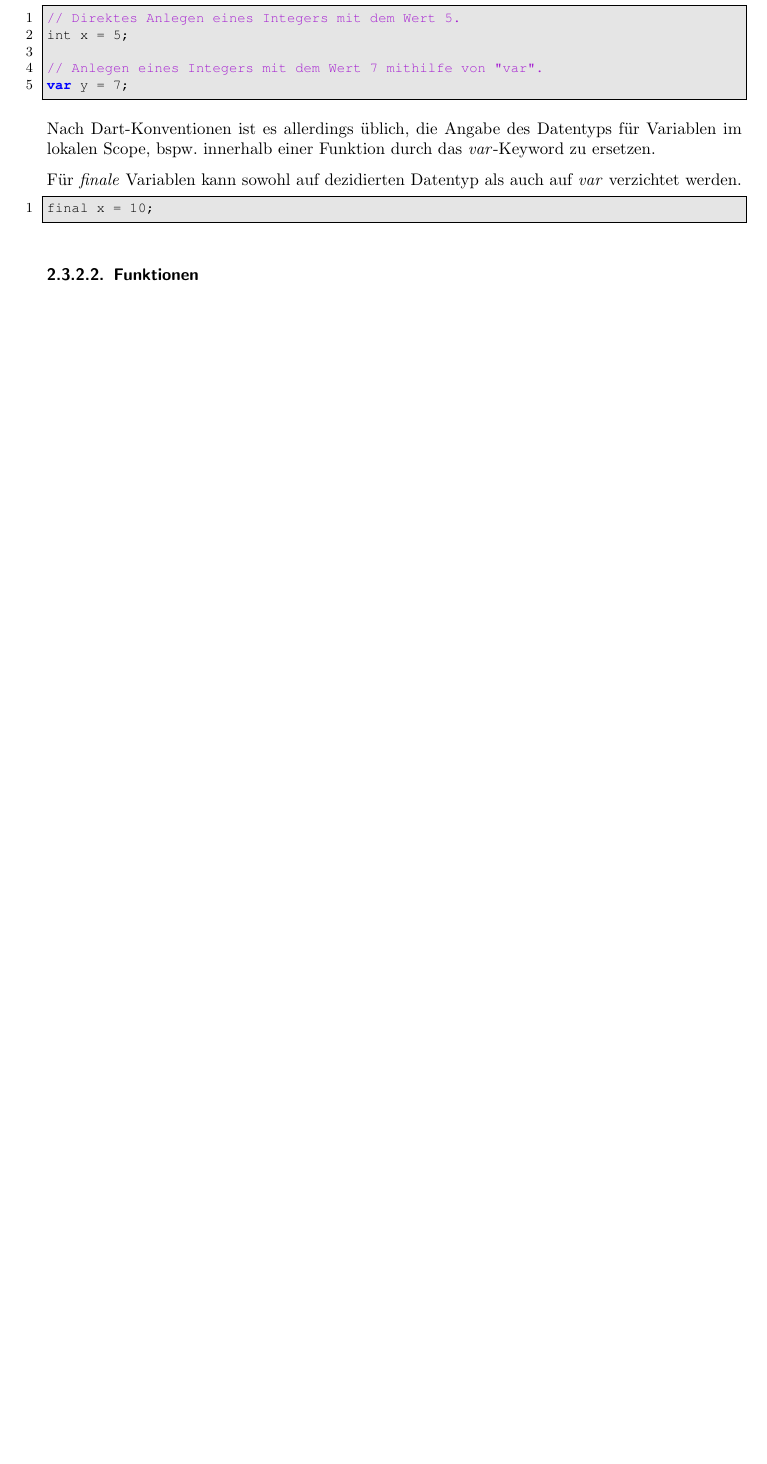
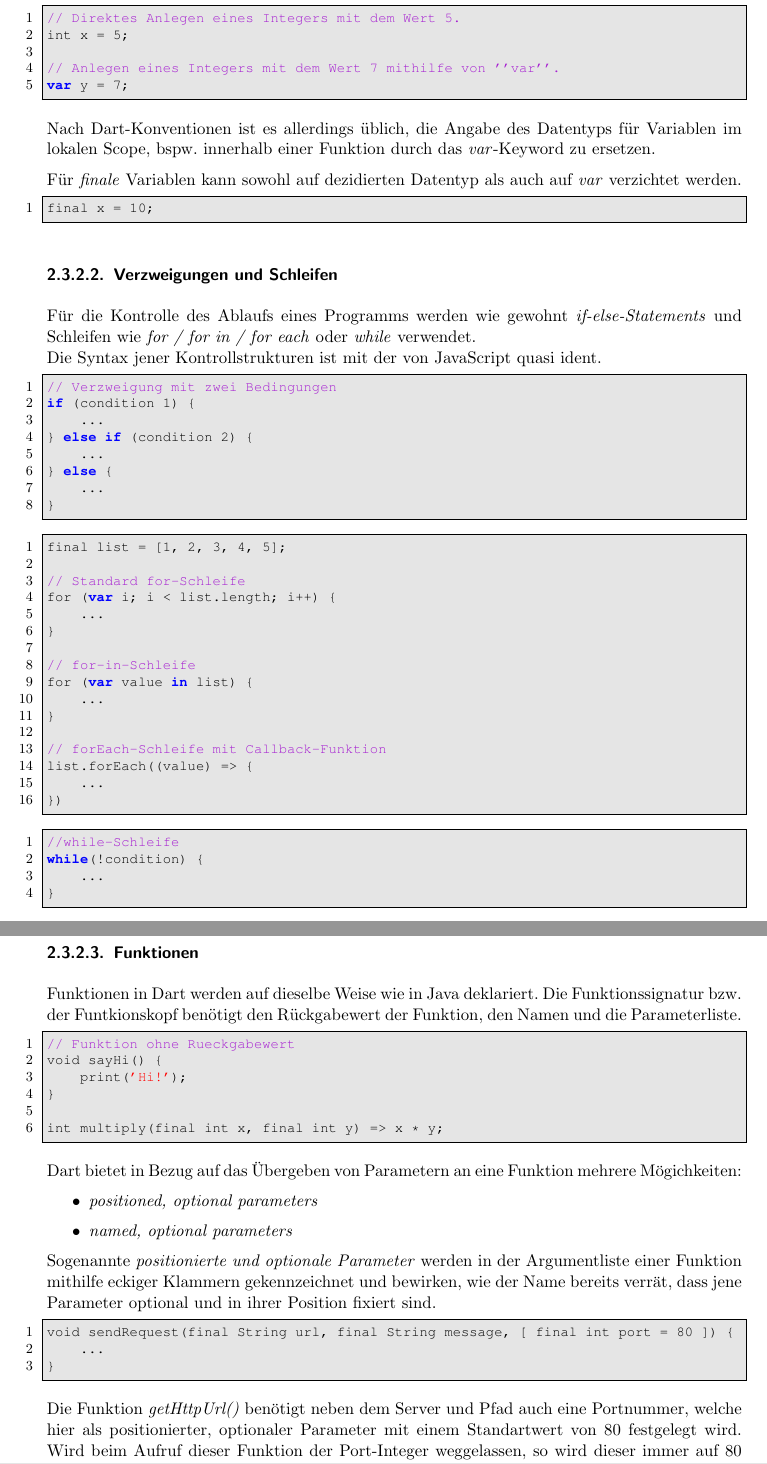
Before and after one commit to htl-anichstrasse/sokka, a LaTeX thesis (docs/main.tex, which reads docs/parts/2-theorie/1-programmiersprachen/2-dart.tex): part of page 15 of 74 before the commit and two parts of pages 15 and 16 of 75 after it, the two joined at a grey line, cut so that both start at the same text, the shorter picture padded with empty space. Compiled offline with pdfLaTeX.

Commit message:
explanation of dart

```diff
--- a/docs/parts/2-theorie/1-programmiersprachen/2-dart.tex
+++ b/docs/parts/2-theorie/1-programmiersprachen/2-dart.tex
@@ -54,6 +54,79 @@ verzichtet werden.
 final x = 10;
 \end{lstlisting}
 
+\subsubsection{Verzweigungen und Schleifen}
+
+Für die Kontrolle des Ablaufs eines Programms werden wie gewohnt \textit{if-else-Statements} und Schleifen
+wie \textit{for / for in / for each} oder \textit{while} verwendet.\\
+Die Syntax jener Kontrollstrukturen ist mit der von JavaScript quasi ident.
+
+\begin{lstlisting}
+// Verzweigung mit zwei Bedingungen
+if (condition 1) {
+    ...
+} else if (condition 2) {
+    ...
+} else {
+    ...
+}
+\end{lstlisting}
+
+\begin{lstlisting}
+final list = [1, 2, 3, 4, 5];
+
+// Standard for-Schleife
+for (var i; i < list.length; i++) {
+    ...
+}
+
+// for-in-Schleife
+for (var value in list) {
+    ...
+}
+
+// forEach-Schleife mit Callback-Funktion
+list.forEach((value) => {
+    ...
+})
+\end{lstlisting}
+
+\begin{lstlisting}
+//while-Schleife
+while(!condition) {
+    ...
+}
+\end{lstlisting}
+
 \subsubsection{Funktionen}
 
+Funktionen in Dart werden auf dieselbe Weise wie in Java deklariert. Die Funktionssignatur
+bzw. der Funtkionskopf benötigt den Rückgabewert der Funktion, den Namen und die Parameterliste.
 
+\begin{lstlisting}
+// Funktion ohne Rueckgabewert
+void sayHi() {
+    print('Hi!');
+}
+
+int multiply(final int x, final int y) => x * y;
+\end{lstlisting}
+
+Dart bietet in Bezug auf das Übergeben von Parametern an eine Funktion mehrere Mögichkeiten:
+\begin{itemize}
+    \item \textit{positioned, optional parameters}
+    \item \textit{named, optional parameters}
+\end{itemize}
+
+Sogenannte \textit{positionierte und optionale Parameter} werden in der Argumentliste einer Funktion
+mithilfe eckiger Klammern gekennzeichnet und bewirken, wie der Name bereits verrät, dass jene Parameter
+optional und in ihrer Position fixiert sind.
+
+\begin{lstlisting}
+void sendRequest(final String url, final String message, [ final int port = 80 ]) {
+    ...
+}
+\end{lstlisting}
+
+Die Funktion \textit{getHttpUrl()} benötigt neben dem Server und Pfad auch eine Portnummer, welche
+hier als positionierter, optionaler Parameter mit einem Standartwert von 80 festgelegt wird.
+Wird beim Aufruf dieser Funktion der Port-Integer weggelassen, so wird dieser immer auf 80 gesetzt.
```
Also changed, not shown: docs/parts/2-theorie/1-programmiersprachen/2-dart.tex (59 more changed lines).
